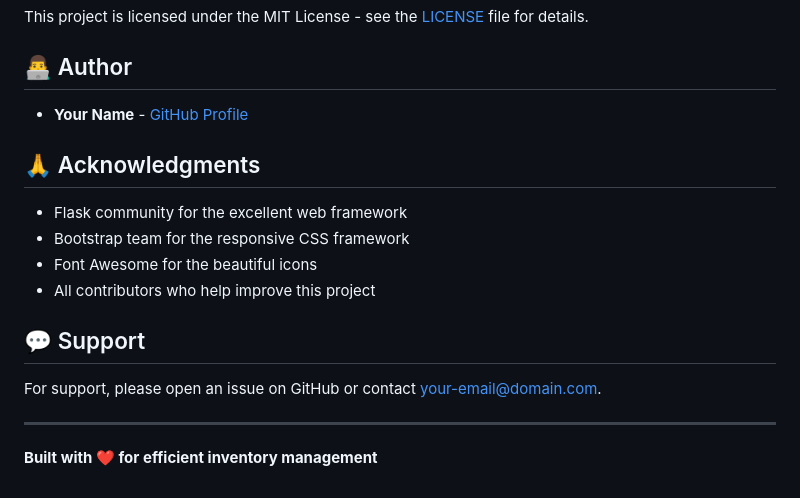
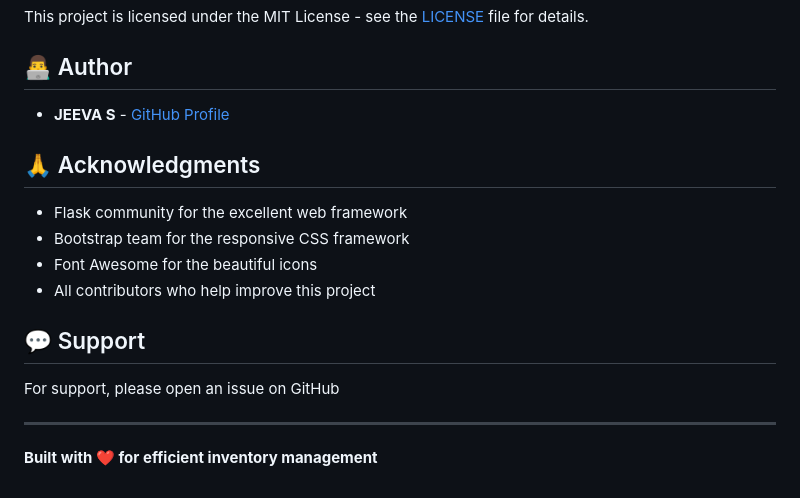
Before and after one commit to jeevasivaa/retail-inventory-tracker1, a Markdown page: README.md, the part around the change. Drawn GitHub-style.

```diff
--- a/README.md
+++ b/README.md
@@ -215,7 +215,7 @@ This project is licensed under the MIT License - see the [LICENSE](LICENSE) file
 
 ## 👨‍💻 Author
 
-- **Your Name** - [GitHub Profile](https://github.com/yourusername)
+- **JEEVA S** - [GitHub Profile](https://github.com/jeevasivaa)
 
 ## 🙏 Acknowledgments
 
@@ -226,7 +226,7 @@ This project is licensed under the MIT License - see the [LICENSE](LICENSE) file
 
 ## 💬 Support
 
-For support, please open an issue on GitHub or contact [your-email@domain.com](mailto:your-email@domain.com).
+For support, please open an issue on GitHub
 
 ---
 
```
